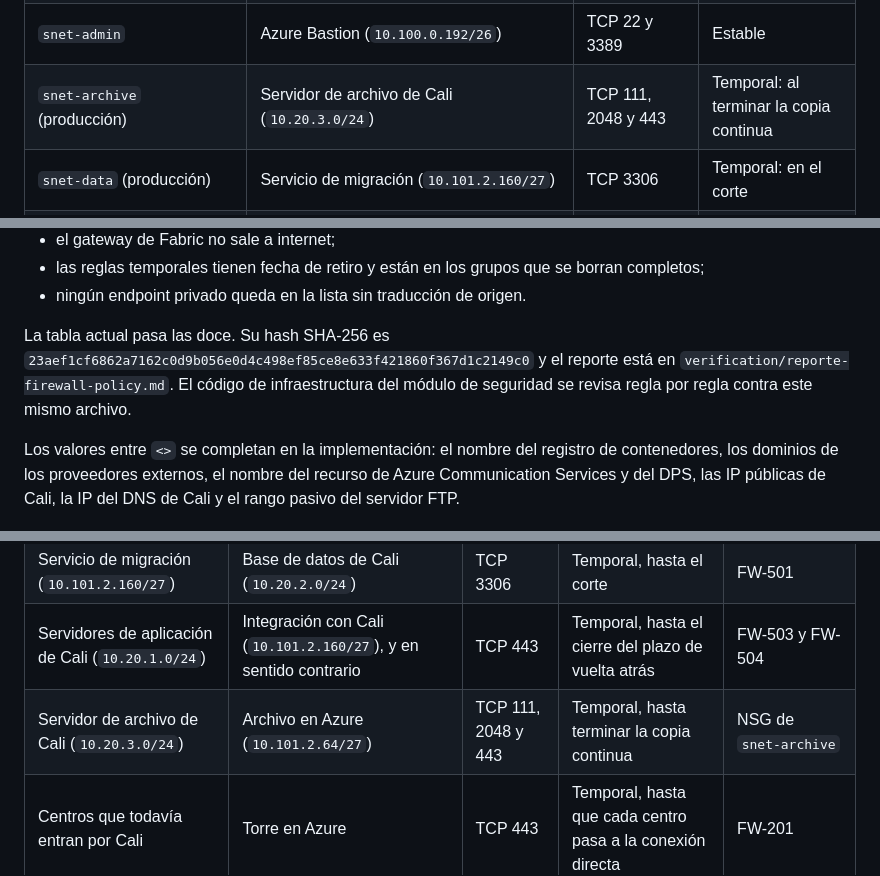
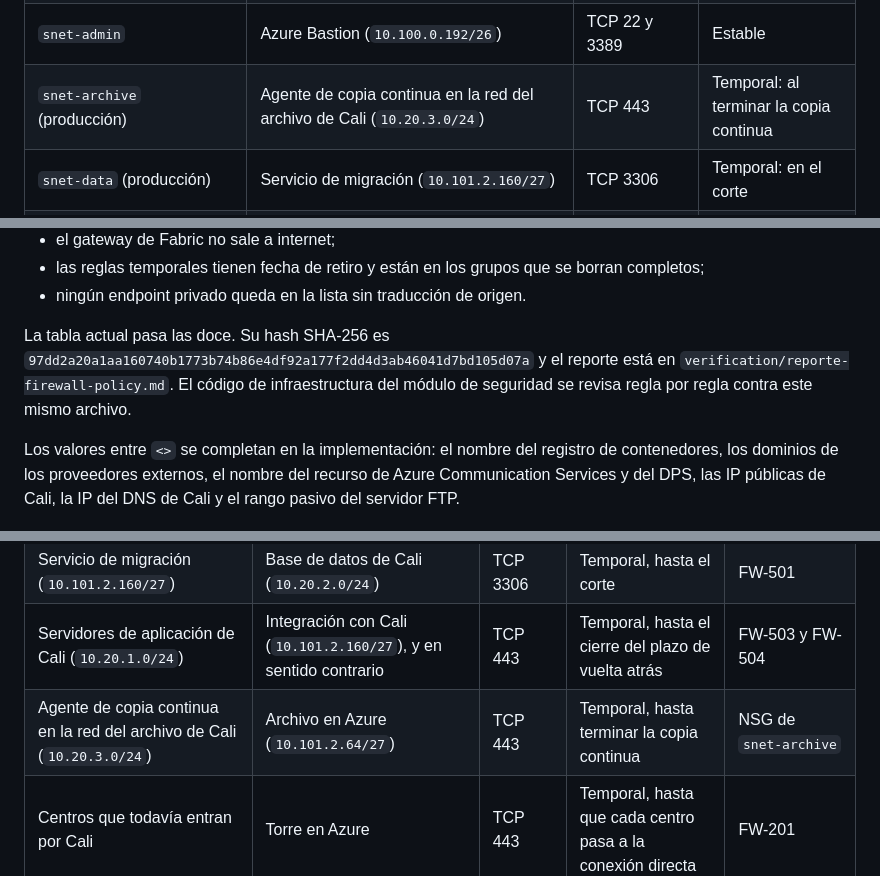
Before and after one commit to frioandes-platform/planning, a Markdown page: docs/architecture/red-firewall-y-publicacion.md, 3 parts joined by grey strips. Rendered like a GitHub page.

```diff
--- a/docs/architecture/red-firewall-y-publicacion.md
+++ b/docs/architecture/red-firewall-y-publicacion.md
@@ -424,7 +424,7 @@ Cada subred tiene su NSG. Todas terminan en una regla que rechaza lo que no est
 | `snet-archive` | Torre, portal, gateway de Fabric, máquinas de operación y función notificadora | TCP 443 | Estable |
 | `snet-ingest` | Azure Firewall (`10.100.0.64/26`) | TCP 8883, 5671 y 443 | Estable |
 | `snet-admin` | Azure Bastion (`10.100.0.192/26`) | TCP 22 y 3389 | Estable |
-| `snet-archive` (producción) | Servidor de archivo de Cali (`10.20.3.0/24`) | TCP 111, 2048 y 443 | Temporal: al terminar la copia continua |
+| `snet-archive` (producción) | Agente de copia continua en la red del archivo de Cali (`10.20.3.0/24`) | TCP 443 | Temporal: al terminar la copia continua |
 | `snet-data` (producción) | Servicio de migración (`10.101.2.160/27`) | TCP 3306 | Temporal: en el corte |
 | `snet-cali-integration` (producción) | Servidores de aplicación de Cali, pareja de FW-503 | TCP 443 | Temporal: al cerrar el plazo de vuelta atrás |
 | Resolver DNS, entrada (hub) | DNS de Cali y redes de los tres ambientes | UDP y TCP 53 | Estable |
@@ -508,7 +508,7 @@ El script hace doce comprobaciones. Entre ellas:
 - las reglas temporales tienen fecha de retiro y están en los grupos que se borran completos;
 - ningún endpoint privado queda en la lista sin traducción de origen.
 
-La tabla actual pasa las doce. Su hash SHA-256 es `23aef1cf6862a7162c0d9b056e0d4c498ef85ce8e633f421860f367d1c2149c0` y el reporte está en `verification/reporte-firewall-policy.md`. El código de infraestructura del módulo de seguridad se revisa regla por regla contra este mismo archivo.
+La tabla actual pasa las doce. Su hash SHA-256 es `97dd2a20a1aa160740b1773b74b86e4df92a177f2dd4d3ab46041d7bd105d07a` y el reporte está en `verification/reporte-firewall-policy.md`. El código de infraestructura del módulo de seguridad se revisa regla por regla contra este mismo archivo.
 
 Los valores entre `<>` se completan en la implementación: el nombre del registro de contenedores, los dominios de los proveedores externos, el nombre del recurso de Azure Communication Services y del DPS, las IP públicas de Cali, la IP del DNS de Cali y el rango pasivo del servidor FTP.
 
@@ -576,7 +576,7 @@ Para que la convivencia funcione, el firewall de Cali también necesita reglas n
 | Resolver DNS del hub (`10.100.1.16/28`) | DNS de Cali | UDP y TCP 53 | Estable | NSG del resolver |
 | Servicio de migración (`10.101.2.160/27`) | Base de datos de Cali (`10.20.2.0/24`) | TCP 3306 | Temporal, hasta el corte | FW-501 |
 | Servidores de aplicación de Cali (`10.20.1.0/24`) | Integración con Cali (`10.101.2.160/27`), y en sentido contrario | TCP 443 | Temporal, hasta el cierre del plazo de vuelta atrás | FW-503 y FW-504 |
-| Servidor de archivo de Cali (`10.20.3.0/24`) | Archivo en Azure (`10.101.2.64/27`) | TCP 111, 2048 y 443 | Temporal, hasta terminar la copia continua | NSG de `snet-archive` |
+| Agente de copia continua en la red del archivo de Cali (`10.20.3.0/24`) | Archivo en Azure (`10.101.2.64/27`) | TCP 443 | Temporal, hasta terminar la copia continua | NSG de `snet-archive` |
 | Centros que todavía entran por Cali | Torre en Azure | TCP 443 | Temporal, hasta que cada centro pasa a la conexión directa | FW-201 |
 
 ### 5.5 Orden de apagado
```
Also changed, not shown: docs/architecture/red-topologia-subnetting.md (+12 -10 lines), docs/architecture/diagramas/red-8-b1-estado-estable-aks.drawio.png, docs/architecture/diagramas/red-8-b2-subredes-aks.drawio.png, docs/architecture/diagramas/red-8-p1-convivencia.drawio.png, docs/architecture/diagramas/red-8-p2-estado-estable.drawio.png, 14 other files.
